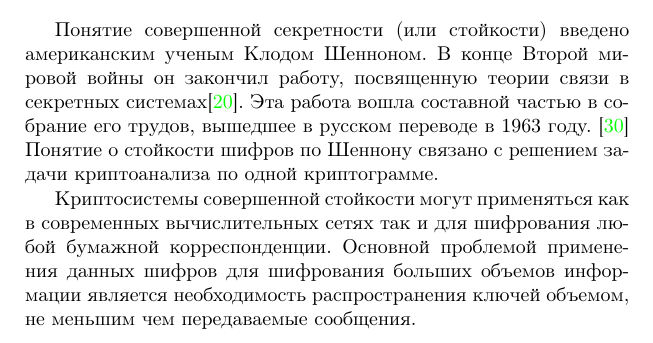
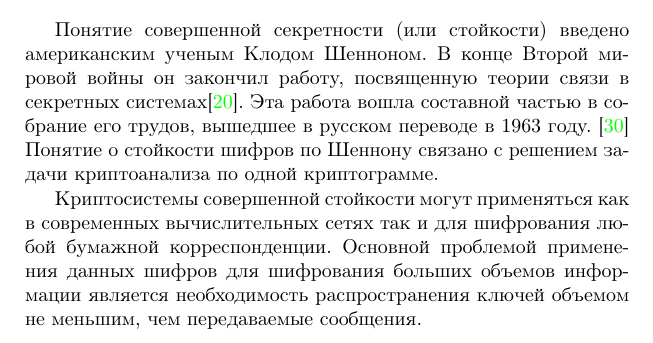
Before and after one commit to vlsergey/infosec, a LaTeX book (Information Security.tex, which reads perfect_secure_systems.tex): part of page 41 of 285, cut so that both start at the same text. Compiled offline with pdfLaTeX.

Commit message:
Update perfect_secure_systems.tex
"меньший" - прилаг. не обособляется.
запятая стоит перед "чем".

```diff
--- a/perfect_secure_systems.tex
+++ b/perfect_secure_systems.tex
@@ -28,7 +28,7 @@
 
 Понятие совершенной секретности (или стойкости) введено американским ученым Клодом Шенноном. В конце Второй мировой войны он закончил работу, посвященную теории связи в секретных системах\cite{Shannon:1949:CTS}. Эта работа вошла составной частью в собрание его трудов, вышедшее в русском переводе в 1963 году.~\cite{Shannon:1963} Понятие о стойкости шифров по Шеннону связано с решением задачи криптоанализа по одной криптограмме.
 
-Криптосистемы совершенной стойкости могут применяться как в современных вычислительных сетях так и для шифрования любой бумажной корреспонденции. Основной проблемой применения данных шифров для шифрования больших объемов информации является необходимость распространения ключей объемом, не меньшим чем передаваемые сообщения.
+Криптосистемы совершенной стойкости могут применяться как в современных вычислительных сетях так и для шифрования любой бумажной корреспонденции. Основной проблемой применения данных шифров для шифрования больших объемов информации является необходимость распространения ключей объемом не меньшим, чем передаваемые сообщения.
 
 \begin{definition}\label{perfect_by_probabilities}
 Будем называть криптосистему \textbf{совершенно криптостойкой}, если апостериорное распределение вероятностей исходного случайного сообщения $m_i \in \group{M}$ при регистрации случайного шифротекста $c_k \in \group{C}$ совпадает с априорным распределением~\cite{Gultyaeva:2010}:
```
